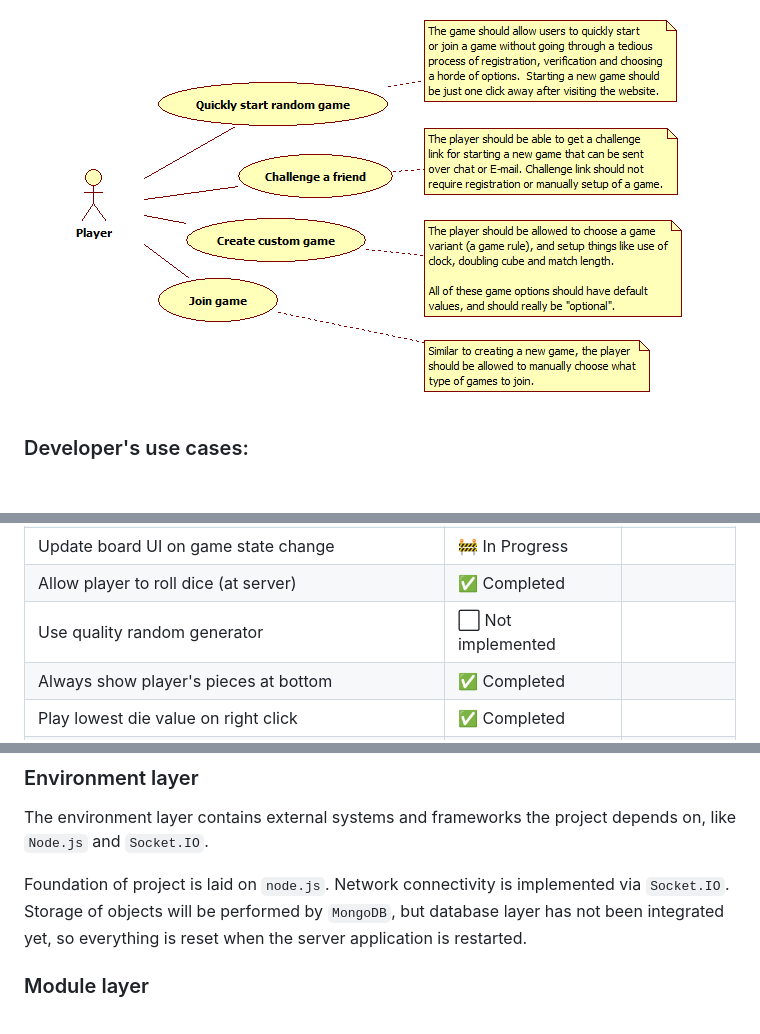
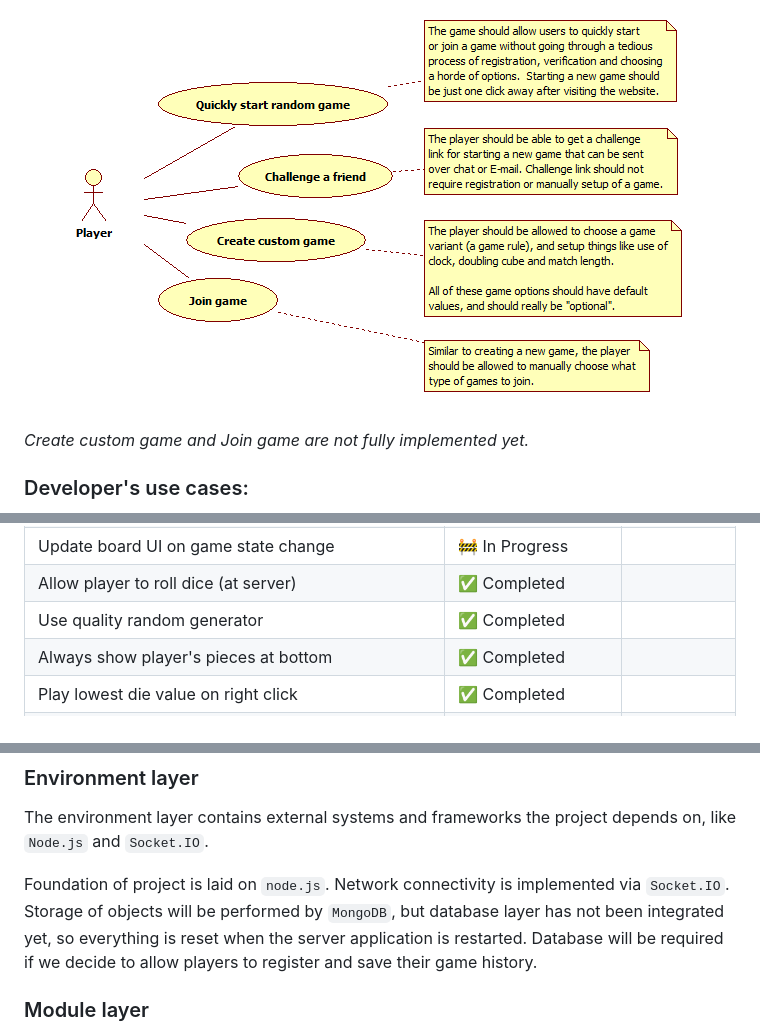
Before and after one commit to quasoft/backgammonjs, a Markdown page: docs/README.md, 3 parts joined by grey strips. Drawn GitHub-style; blank space fills up the shorter version.

```diff
--- a/docs/README.md
+++ b/docs/README.md
@@ -98,6 +98,8 @@ Use cases for those actors complement the goals from users' perspective:
 
 ![Player's use cases](images/use-cases/player-goals.png)
 
+*Create custom game and Join game are not fully implemented yet.*
+
 ### Developer's use cases:
 
 ![Developer's use cases](images/use-cases/developer-goals.png)
@@ -153,7 +155,7 @@ Coming soon...
 | Allow player to start random game           | :soon: Working                       |            |
 | Update board UI on game state change        | :construction: In Progress           |            |
 | Allow player to roll dice (at server)       | :white_check_mark: Completed         |            |
-| Use quality random generator                | :white_large_square: Not implemented |            |
+| Use quality random generator                | :white_check_mark: Completed         |            |
 | Always show player's pieces at bottom       | :white_check_mark: Completed         |            |
 | Play lowest die value on right click        | :white_check_mark: Completed         |            |
 | Reverse die values on click at dice         | :white_check_mark: Completed         |            |
@@ -189,7 +191,7 @@ The project uses a typical client/server architecture with several layers of res
 
 The environment layer contains external systems and frameworks the project depends on, like `Node.js` and `Socket.IO`.
 
-Foundation of project is laid on `node.js`. Network connectivity is implemented via `Socket.IO`. Storage of objects will be performed by `MongoDB`, but database layer has not been integrated yet, so everything is reset when the server application is restarted.
+Foundation of project is laid on `node.js`. Network connectivity is implemented via `Socket.IO`. Storage of objects will be performed by `MongoDB`, but database layer has not been integrated yet, so everything is reset when the server application is restarted. Database will be required if we decide to allow players to register and save their game history.
 
 ### Module layer
 
```
Also changed, not shown: other parts of docs/README.md (+25 -13 lines), docs/images/class-diagrams/model.png, docs/images/class-diagrams/rules.png, 1 other file.
